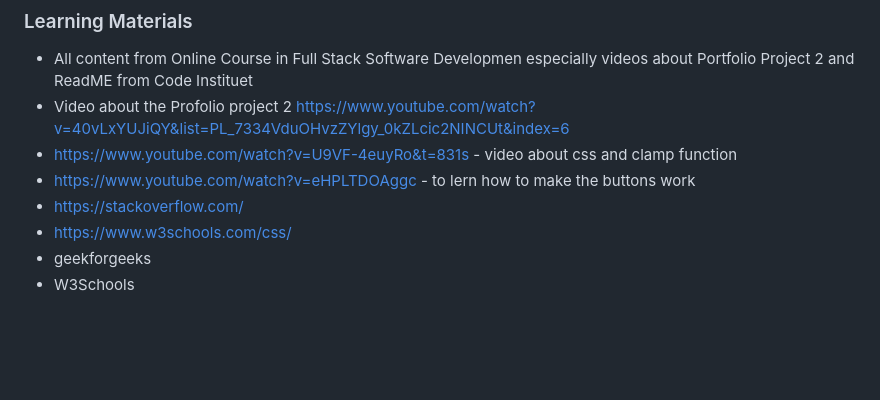
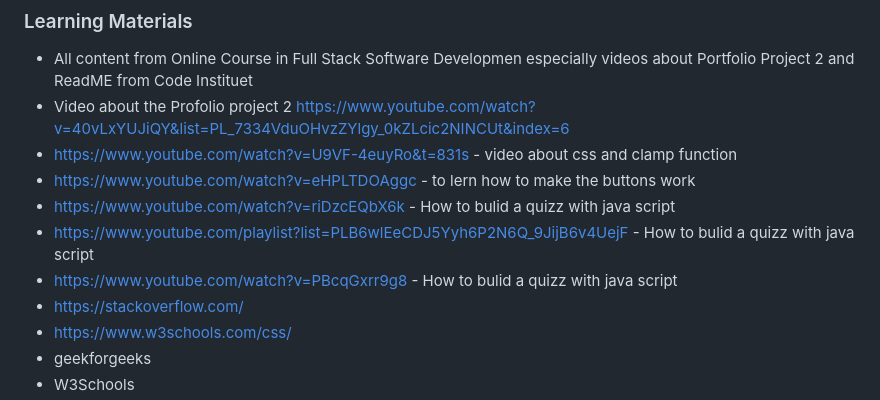
Before and after one commit to SureDeveloping/Flag-Quiz, a Markdown page: README.md, the part around the change. GitHub-like rendering; blank space fills up the shorter version.

Commit message:
Add content to the Readme

```diff
--- a/README.md
+++ b/README.md
@@ -205,6 +205,9 @@ The content of this project was written by Stephan Sure.
 - Video about the Profolio project 2 https://www.youtube.com/watch?v=40vLxYUJiQY&list=PL_7334VduOHvzZYlgy_0kZLcic2NINCUt&index=6
 - https://www.youtube.com/watch?v=U9VF-4euyRo&t=831s - video about css and clamp function
 - https://www.youtube.com/watch?v=eHPLTDOAggc - to lern how to make the buttons work
+- https://www.youtube.com/watch?v=riDzcEQbX6k - How to bulid a quizz with java script
+- https://www.youtube.com/playlist?list=PLB6wlEeCDJ5Yyh6P2N6Q_9JijB6v4UejF  - How to bulid a quizz with java script
+- https://www.youtube.com/watch?v=PBcqGxrr9g8 - How to bulid a quizz with java script
 - https://stackoverflow.com/
 - https://www.w3schools.com/css/
 - geekforgeeks
```
